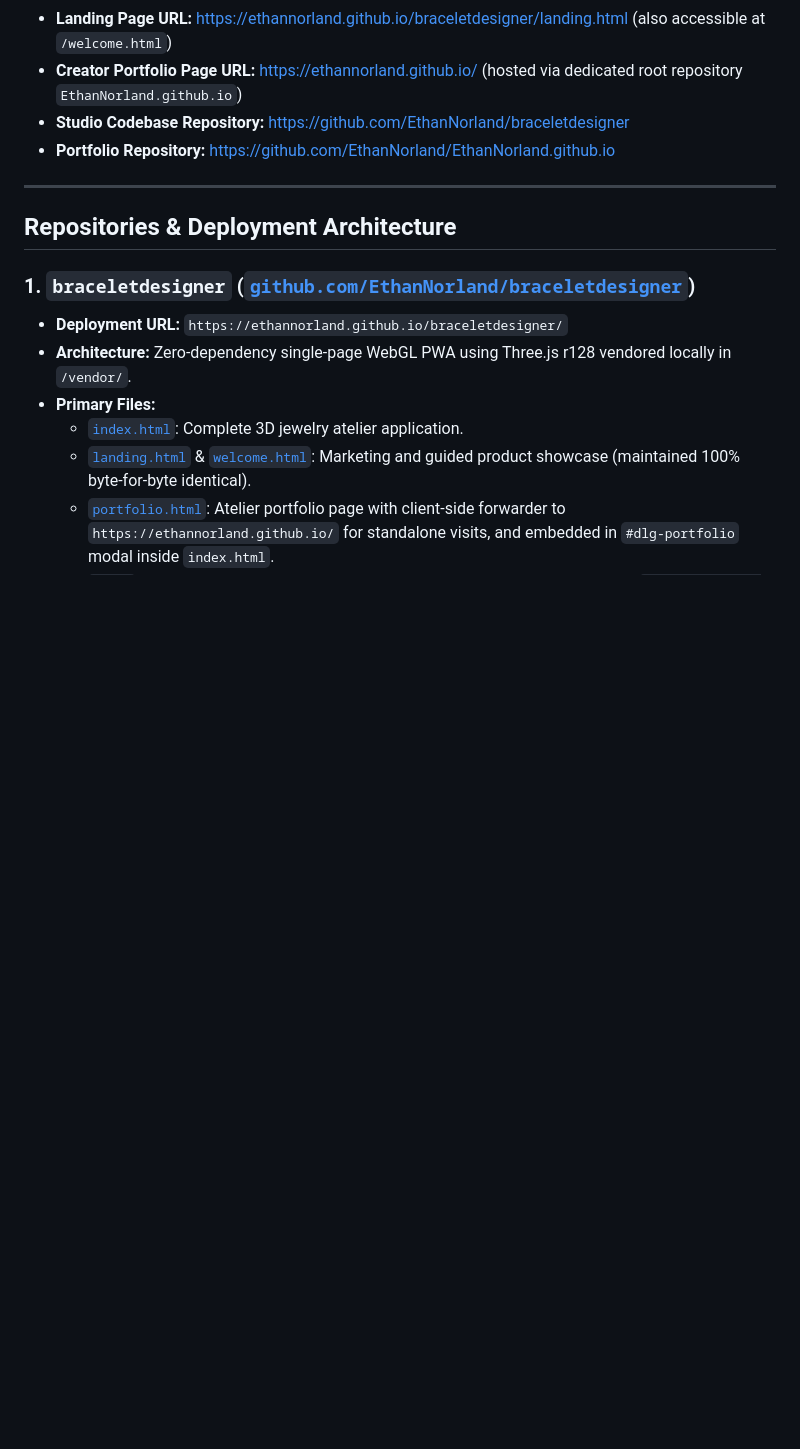
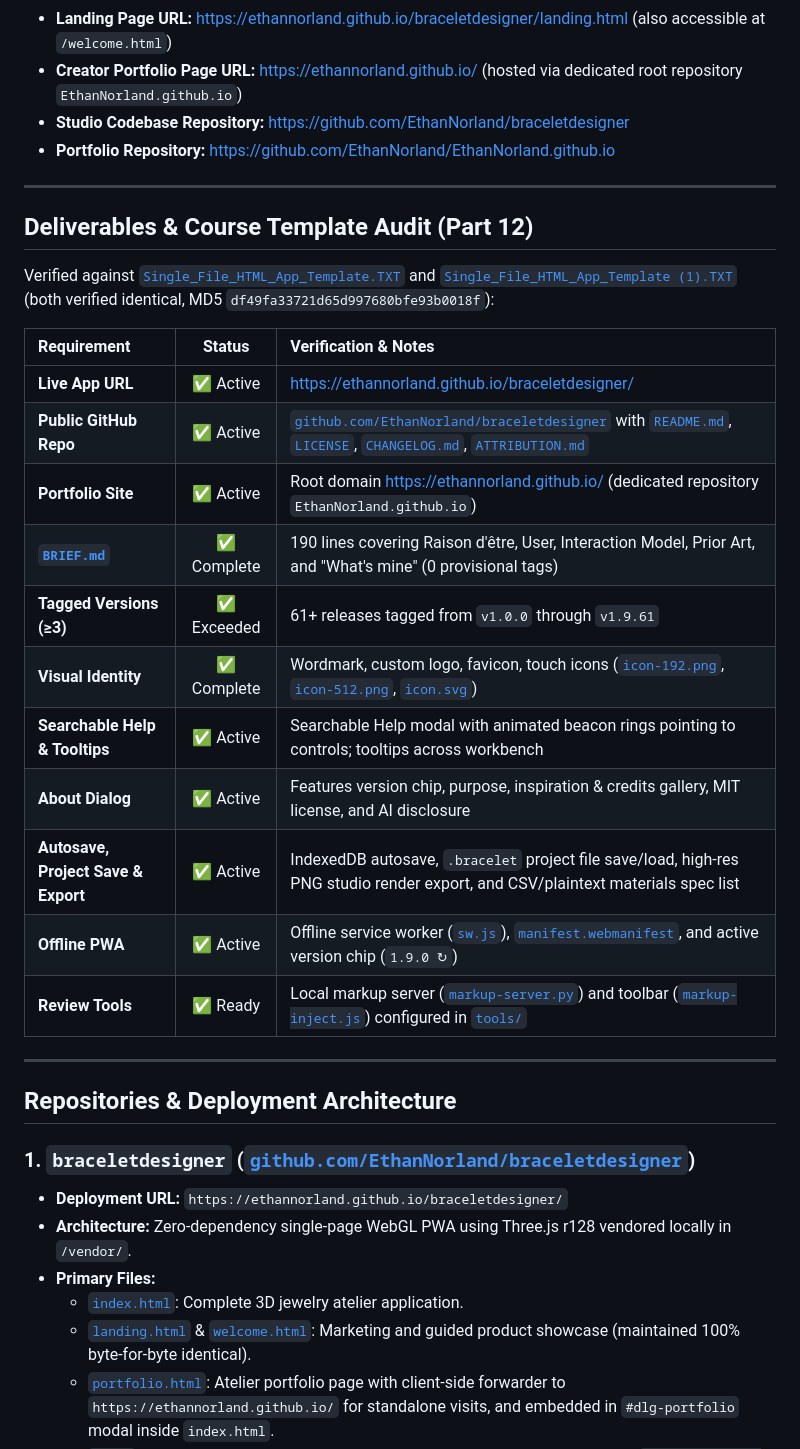
Before and after one commit to EthanNorland/braceletdesigner, a Markdown page: HANDOFF.md, the part around one of its changes. GitHub-like rendering; blank space fills up the shorter version.

```diff
--- a/HANDOFF.md
+++ b/HANDOFF.md
@@ -8,6 +9,25 @@
 - **Creator Portfolio Page URL:** [https://ethannorland.github.io/](https://ethannorland.github.io/) (hosted via dedicated root repository `EthanNorland.github.io`)
 - **Studio Codebase Repository:** [https://github.com/EthanNorland/braceletdesigner](https://github.com/EthanNorland/braceletdesigner)
 - **Portfolio Repository:** [https://github.com/EthanNorland/EthanNorland.github.io](https://github.com/EthanNorland/EthanNorland.github.io)
+
+---
+
+## Deliverables & Course Template Audit (Part 12)
+Verified against [`Single_File_HTML_App_Template.TXT`](file:///Users/ethannorland/Downloads/Single_File_HTML_App_Template.TXT) and [`Single_File_HTML_App_Template (1).TXT`](file:///Users/ethannorland/Downloads/Single_File_HTML_App_Template%20(1).TXT) (both verified identical, MD5 `df49fa33721d65d997680bfe93b0018f`):
+
+| Requirement | Status | Verification & Notes |
+| :--- | :---: | :--- |
+| **Live App URL** | ✅ Active | [https://ethannorland.github.io/braceletdesigner/](https://ethannorland.github.io/braceletdesigner/) |
+| **Public GitHub Repo** | ✅ Active | [`github.com/EthanNorland/braceletdesigner`](https://github.com/EthanNorland/braceletdesigner) with [`README.md`](file:///Users/ethannorland/braceletdesigner/README.md), [`LICENSE`](file:///Users/ethannorland/braceletdesigner/LICENSE), [`CHANGELOG.md`](file:///Users/ethannorland/braceletdesigner/CHANGELOG.md), [`ATTRIBUTION.md`](file:///Users/ethannorland/braceletdesigner/ATTRIBUTION.md) |
+| **Portfolio Site** | ✅ Active | Root domain [https://ethannorland.github.io/](https://ethannorland.github.io/) (dedicated repository `EthanNorland.github.io`) |
+| **[`BRIEF.md`](file:///Users/ethannorland/braceletdesigner/BRIEF.md)** | ✅ Complete | 190 lines covering Raison d'être, User, Interaction Model, Prior Art, and "What's mine" (0 provisional tags) |
+| **Tagged Versions (≥3)** | ✅ Exceeded | 61+ releases tagged from `v1.0.0` through `v1.9.61` |
+| **Visual Identity** | ✅ Complete | Wordmark, custom logo, favicon, touch icons ([`icon-192.png`](file:///Users/ethannorland/braceletdesigner/icon-192.png), [`icon-512.png`](file:///Users/ethannorland/braceletdesigner/icon-512.png), [`icon.svg`](file:///Users/ethannorland/braceletdesigner/icon.svg)) |
+| **Searchable Help & Tooltips** | ✅ Active | Searchable Help modal with animated beacon rings pointing to controls; tooltips across workbench |
+| **About Dialog** | ✅ Active | Features version chip, purpose, inspiration & credits gallery, MIT license, and AI disclosure |
+| **Autosave, Project Save & Export** | ✅ Active | IndexedDB autosave, `.bracelet` project file save/load, high-res PNG studio render export, and CSV/plaintext materials spec list |
+| **Offline PWA** | ✅ Active | Offline service worker ([`sw.js`](file:///Users/ethannorland/braceletdesigner/sw.js)), [`manifest.webmanifest`](file:///Users/ethannorland/braceletdesigner/manifest.webmanifest), and active version chip (`1.9.0 ↻`) |
+| **Review Tools** | ✅ Ready | Local markup server ([`markup-server.py`](file:///Users/ethannorland/braceletdesigner/tools/markup-server.py)) and toolbar ([`markup-inject.js`](file:///Users/ethannorland/braceletdesigner/tools/markup-inject.js)) configured in [`tools/`](file:///Users/ethannorland/braceletdesigner/tools/) |
 
 ---
 
```
Also changed, not shown: other parts of HANDOFF.md (+28 -4 lines).
